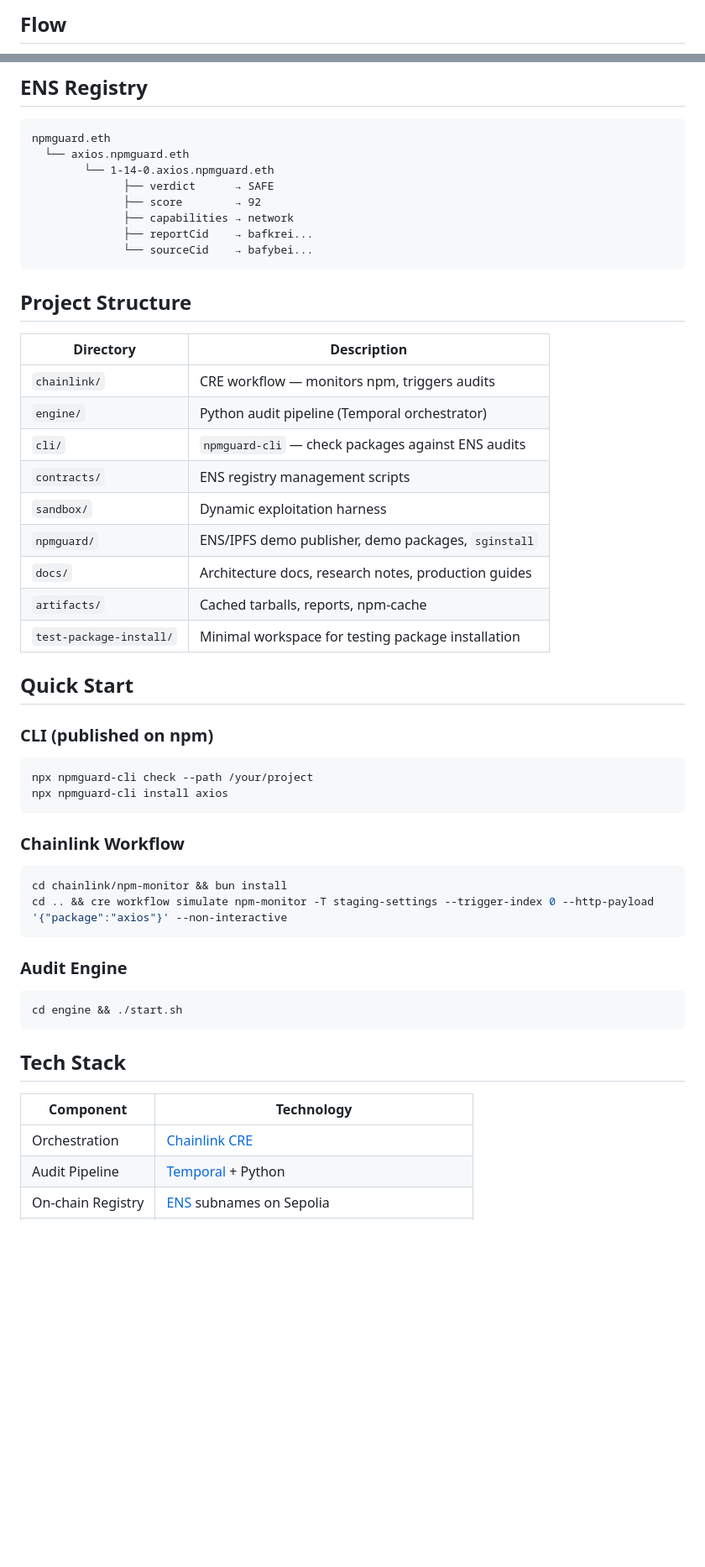
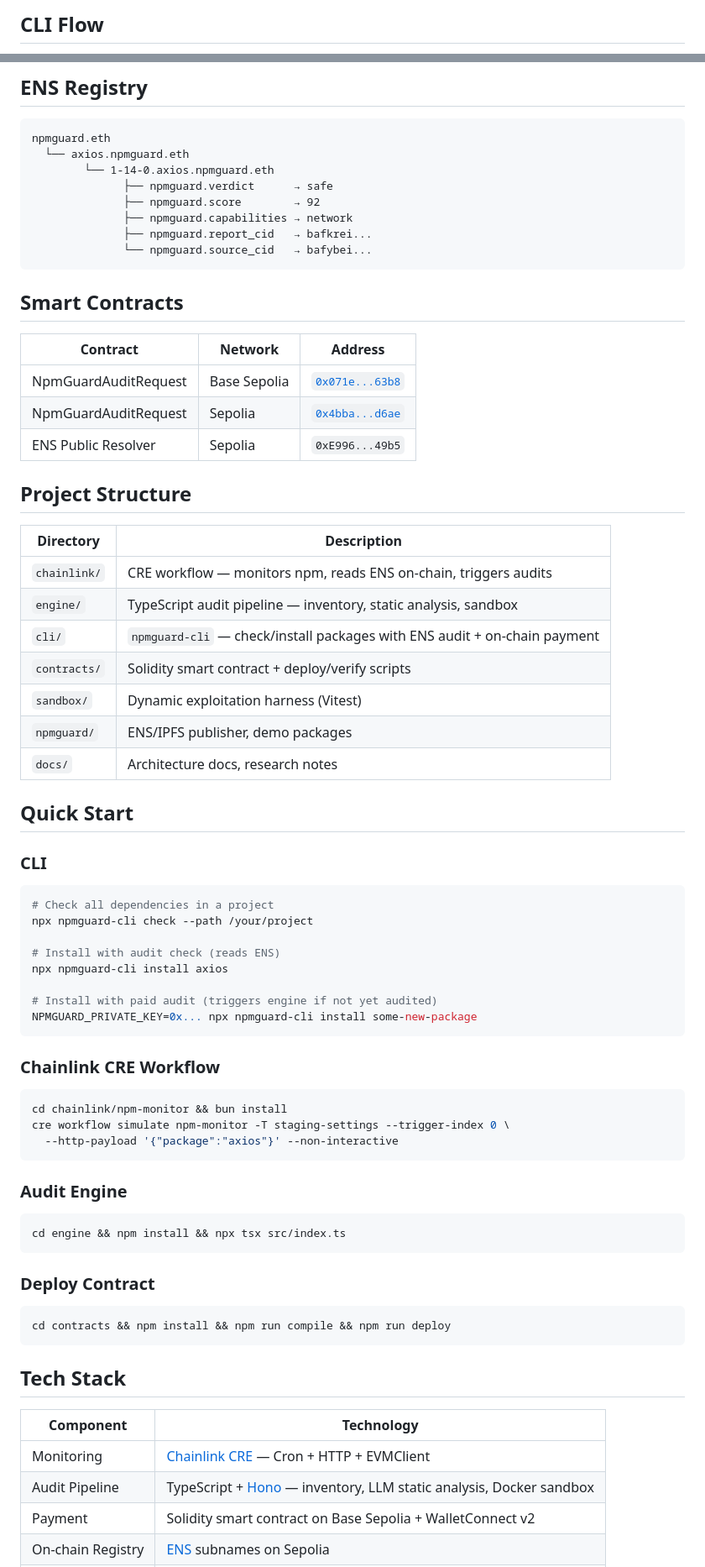
Before and after one commit to kryczkal/EthCannes2026, a Markdown page: README.md, 2 parts joined by grey strips. Shown at 84% size. Drawn GitHub-style; blank space fills up the shorter version.

Commit message:
docs: Update README with mermaid diagrams, Base Sepolia, and current tech stack

````diff
--- a/README.md
+++ b/README.md
@@ -46,4 +45,4 @@ Any developer or AI agent can check `axios.npmguard.eth` before installing a pac
 ```
 
-## Flow
+## CLI Flow
 
@@ -60,53 +62,73 @@ Any developer or AI agent can check `axios.npmguard.eth` before installing a pac
 npmguard.eth
   └── axios.npmguard.eth
         └── 1-14-0.axios.npmguard.eth
-              ├── verdict      → SAFE
-              ├── score        → 92
-              ├── capabilities → network
-              ├── reportCid    → bafkrei...
-              └── sourceCid    → bafybei...
+              ├── npmguard.verdict      → safe
+              ├── npmguard.score        → 92
+              ├── npmguard.capabilities → network
+              ├── npmguard.report_cid   → bafkrei...
+              └── npmguard.source_cid   → bafybei...
 ```
+
+## Smart Contracts
+
+| Contract | Network | Address |
+|----------|---------|---------|
+| NpmGuardAuditRequest | Base Sepolia | [`0x071e...63b8`](https://sepolia.basescan.org/address/0x071e893552f89876bdc1f514fbf882fd167163b8) |
+| NpmGuardAuditRequest | Sepolia | [`0x4bba...d6ae`](https://sepolia.etherscan.io/address/0x4bbaf196bde9e02594631e03c28ebe16719214f3) |
+| ENS Public Resolver | Sepolia | `0xE996...49b5` |
 
 ## Project Structure
 
 | Directory | Description |
 |-----------|-------------|
-| `chainlink/` | CRE workflow — monitors npm, triggers audits |
-| `engine/` | Python audit pipeline (Temporal orchestrator) |
-| `cli/` | `npmguard-cli` — check packages against ENS audits |
-| `contracts/` | ENS registry management scripts |
-| `sandbox/` | Dynamic exploitation harness |
-| `npmguard/` | ENS/IPFS demo publisher, demo packages, `sginstall` |
-| `docs/` | Architecture docs, research notes, production guides |
-| `artifacts/` | Cached tarballs, reports, npm-cache |
-| `test-package-install/` | Minimal workspace for testing package installation |
+| `chainlink/` | CRE workflow — monitors npm, reads ENS on-chain, triggers audits |
+| `engine/` | TypeScript audit pipeline — inventory, static analysis, sandbox |
+| `cli/` | `npmguard-cli` — check/install packages with ENS audit + on-chain payment |
+| `contracts/` | Solidity smart contract + deploy/verify scripts |
+| `sandbox/` | Dynamic exploitation harness (Vitest) |
+| `npmguard/` | ENS/IPFS publisher, demo packages |
+| `docs/` | Architecture docs, research notes |
 
 ## Quick Start
 
-### CLI (published on npm)
+### CLI
 
 ```bash
+# Check all dependencies in a project
 npx npmguard-cli check --path /your/project
+
+# Install with audit check (reads ENS)
 npx npmguard-cli install axios
+
+# Install with paid audit (triggers engine if not yet audited)
+NPMGUARD_PRIVATE_KEY=0x... npx npmguard-cli install some-new-package
 ```
 
-### Chainlink Workflow
+### Chainlink CRE Workflow
 
 ```bash
 cd chainlink/npm-monitor && bun install
-cd .. && cre workflow simulate npm-monitor -T staging-settings --trigger-index 0 --http-payload '{"package":"axios"}' --non-interactive
+cre workflow simulate npm-monitor -T staging-settings --trigger-index 0 \
+  --http-payload '{"package":"axios"}' --non-interactive
 ```
 
 ### Audit Engine
 
 ```bash
-cd engine && ./start.sh
+cd engine && npm install && npx tsx src/index.ts
+```
+
+### Deploy Contract
+
+```bash
+cd contracts && npm install && npm run compile && npm run deploy
 ```
 
 ## Tech Stack
 
 | Component | Technology |
 |-----------|------------|
-| Orchestration | [Chainlink CRE](https://docs.chain.link/cre) |
-| Audit Pipeline | [Temporal](https://temporal.io) + Python |
+| Monitoring | [Chainlink CRE](https://docs.chain.link/cre) — Cron + HTTP + EVMClient |
+| Audit Pipeline | TypeScript + [Hono](https://hono.dev/) — inventory, LLM static analysis, Docker sandbox |
+| Payment | Solidity smart contract on Base Sepolia + WalletConnect v2 |
 | On-chain Registry | [ENS](https://docs.ens.domains/) subnames on Sepolia |
````
Also changed, not shown: other parts of README.md (+51 -46 lines).
